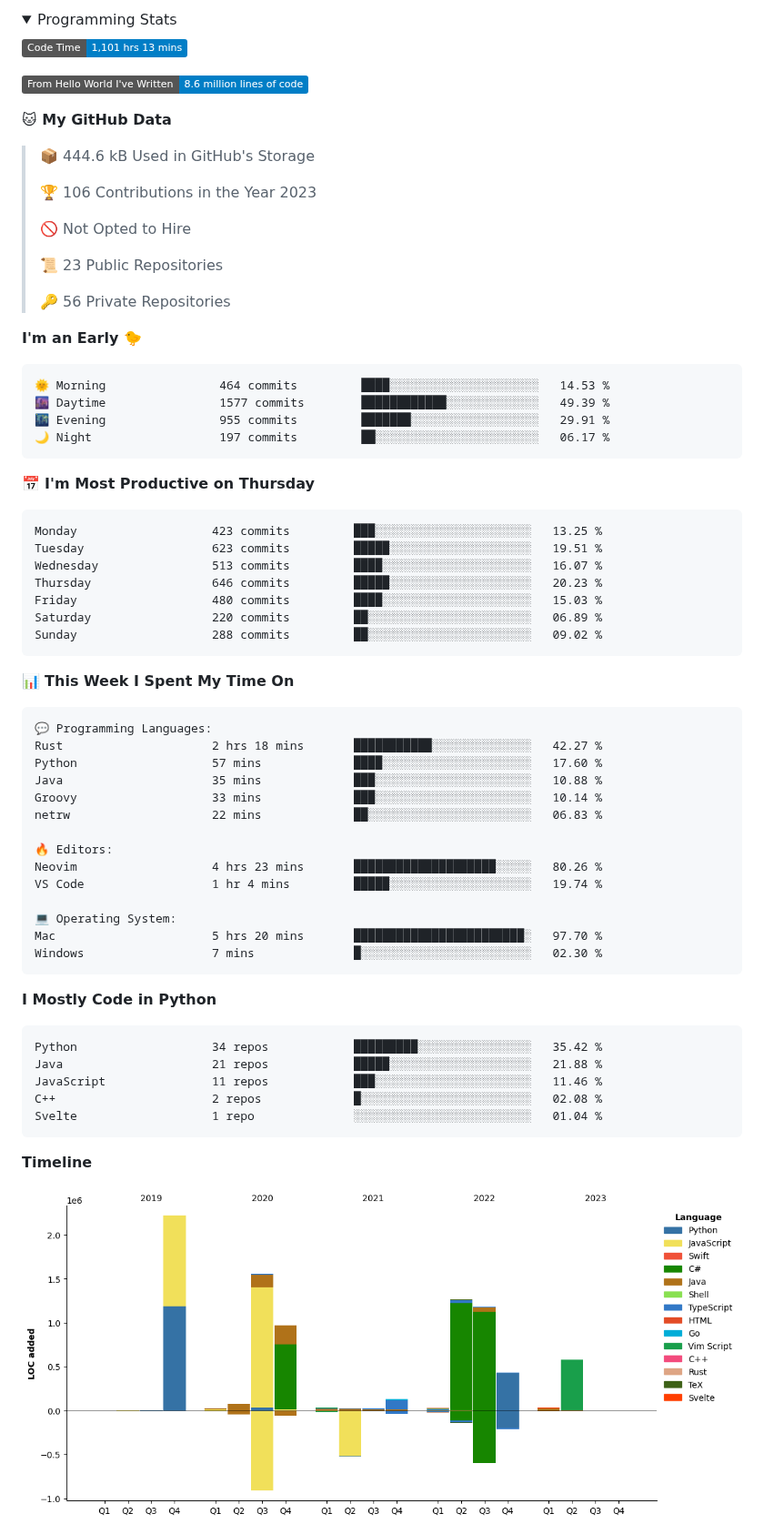
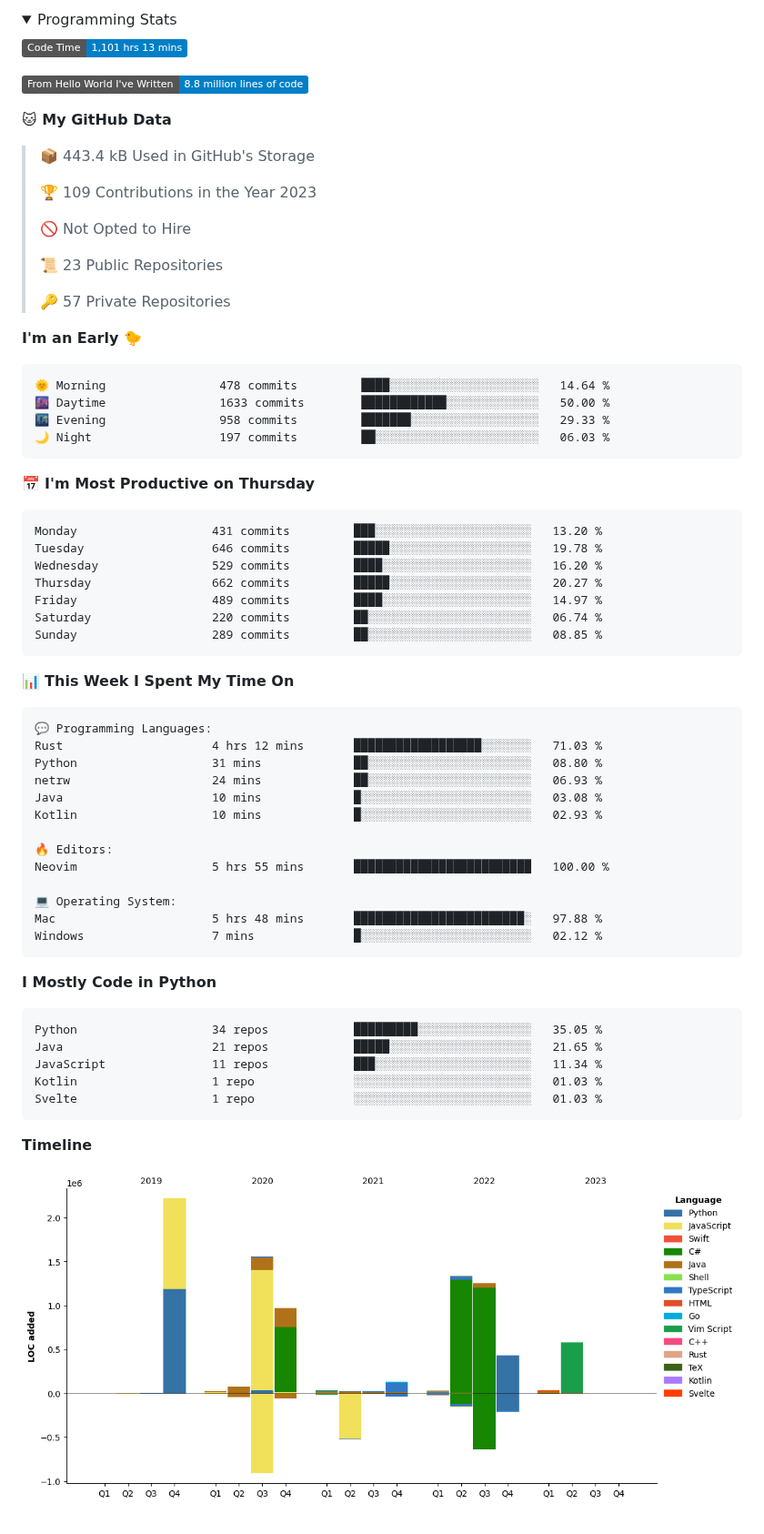
Before and after one commit to PepperLola/PepperLola, a Markdown page: README.md, the part around one of its changes. Shown at 91% size. Rendered like a GitHub page; pictures changed too: assets/bar_graph.png; folded sections open; badges without logos.

Commit message:
Updated with Dev Metrics

````diff
--- a/README.md
+++ b/README.md
@@ -72,38 +72,38 @@
 <!--START_SECTION:waka-->
 ![Code Time](http://img.shields.io/badge/Code%20Time-1%2C101%20hrs%2013%20mins-blue)
 
-![Lines of code](https://img.shields.io/badge/From%20Hello%20World%20I%27ve%20Written-8.6%20million%20lines%20of%20code-blue)
+![Lines of code](https://img.shields.io/badge/From%20Hello%20World%20I%27ve%20Written-8.8%20million%20lines%20of%20code-blue)
 
 **🐱 My GitHub Data**
 
-> 📦 444.6 kB Used in GitHub's Storage
+> 📦 443.4 kB Used in GitHub's Storage
  >
-> 🏆 106 Contributions in the Year 2023
+> 🏆 109 Contributions in the Year 2023
  >
 > 🚫 Not Opted to Hire
  >
 > 📜 23 Public Repositories
  >
-> 🔑 56 Private Repositories
+> 🔑 57 Private Repositories
  >
 **I'm an Early 🐤**
 
 ```text
-🌞 Morning                464 commits         ████░░░░░░░░░░░░░░░░░░░░░   14.53 %
-🌆 Daytime                1577 commits        ████████████░░░░░░░░░░░░░   49.39 %
-🌃 Evening                955 commits         ███████░░░░░░░░░░░░░░░░░░   29.91 %
-🌙 Night                  197 commits         ██░░░░░░░░░░░░░░░░░░░░░░░   06.17 %
+🌞 Morning                478 commits         ████░░░░░░░░░░░░░░░░░░░░░   14.64 %
+🌆 Daytime                1633 commits        ████████████░░░░░░░░░░░░░   50.00 %
+🌃 Evening                958 commits         ███████░░░░░░░░░░░░░░░░░░   29.33 %
+🌙 Night                  197 commits         ██░░░░░░░░░░░░░░░░░░░░░░░   06.03 %
 ```
 📅 **I'm Most Productive on Thursday**
 
 ```text
-Monday                   423 commits         ███░░░░░░░░░░░░░░░░░░░░░░   13.25 %
-Tuesday                  623 commits         █████░░░░░░░░░░░░░░░░░░░░   19.51 %
-Wednesday                513 commits         ████░░░░░░░░░░░░░░░░░░░░░   16.07 %
-Thursday                 646 commits         █████░░░░░░░░░░░░░░░░░░░░   20.23 %
-Friday                   480 commits         ████░░░░░░░░░░░░░░░░░░░░░   15.03 %
-Saturday                 220 commits         ██░░░░░░░░░░░░░░░░░░░░░░░   06.89 %
-Sunday                   288 commits         ██░░░░░░░░░░░░░░░░░░░░░░░   09.02 %
+Monday                   431 commits         ███░░░░░░░░░░░░░░░░░░░░░░   13.20 %
+Tuesday                  646 commits         █████░░░░░░░░░░░░░░░░░░░░   19.78 %
+Wednesday                529 commits         ████░░░░░░░░░░░░░░░░░░░░░   16.20 %
+Thursday                 662 commits         █████░░░░░░░░░░░░░░░░░░░░   20.27 %
+Friday                   489 commits         ████░░░░░░░░░░░░░░░░░░░░░   14.97 %
+Saturday                 220 commits         ██░░░░░░░░░░░░░░░░░░░░░░░   06.74 %
+Sunday                   289 commits         ██░░░░░░░░░░░░░░░░░░░░░░░   08.85 %
 ```
 
 
@@ -111,29 +111,28 @@ Sunday                   288 commits         ██░░░░░░░░░
 
 ```text
 💬 Programming Languages:
-Rust                     2 hrs 18 mins       ███████████░░░░░░░░░░░░░░   42.27 %
-Python                   57 mins             ████░░░░░░░░░░░░░░░░░░░░░   17.60 %
-Java                     35 mins             ███░░░░░░░░░░░░░░░░░░░░░░   10.88 %
-Groovy                   33 mins             ███░░░░░░░░░░░░░░░░░░░░░░   10.14 %
-netrw                    22 mins             ██░░░░░░░░░░░░░░░░░░░░░░░   06.83 %
+Rust                     4 hrs 12 mins       ██████████████████░░░░░░░   71.03 %
+Python                   31 mins             ██░░░░░░░░░░░░░░░░░░░░░░░   08.80 %
+netrw                    24 mins             ██░░░░░░░░░░░░░░░░░░░░░░░   06.93 %
+Java                     10 mins             █░░░░░░░░░░░░░░░░░░░░░░░░   03.08 %
+Kotlin                   10 mins             █░░░░░░░░░░░░░░░░░░░░░░░░   02.93 %
 
 🔥 Editors:
-Neovim                   4 hrs 23 mins       ████████████████████░░░░░   80.26 %
-VS Code                  1 hr 4 mins         █████░░░░░░░░░░░░░░░░░░░░   19.74 %
+Neovim                   5 hrs 55 mins       █████████████████████████   100.00 %
 
 💻 Operating System:
-Mac                      5 hrs 20 mins       ████████████████████████░   97.70 %
-Windows                  7 mins              █░░░░░░░░░░░░░░░░░░░░░░░░   02.30 %
+Mac                      5 hrs 48 mins       ████████████████████████░   97.88 %
+Windows                  7 mins              █░░░░░░░░░░░░░░░░░░░░░░░░   02.12 %
 ```
 
 **I Mostly Code in Python**
 
 ```text
-Python                   34 repos            █████████░░░░░░░░░░░░░░░░   35.42 %
-Java                     21 repos            █████░░░░░░░░░░░░░░░░░░░░   21.88 %
-JavaScript               11 repos            ███░░░░░░░░░░░░░░░░░░░░░░   11.46 %
-C++                      2 repos             █░░░░░░░░░░░░░░░░░░░░░░░░   02.08 %
-Svelte                   1 repo              ░░░░░░░░░░░░░░░░░░░░░░░░░   01.04 %
+Python                   34 repos            █████████░░░░░░░░░░░░░░░░   35.05 %
+Java                     21 repos            █████░░░░░░░░░░░░░░░░░░░░   21.65 %
+JavaScript               11 repos            ███░░░░░░░░░░░░░░░░░░░░░░   11.34 %
+Kotlin                   1 repo              ░░░░░░░░░░░░░░░░░░░░░░░░░   01.03 %
+Svelte                   1 repo              ░░░░░░░░░░░░░░░░░░░░░░░░░   01.03 %
 ```
 
 
````
Also changed, not shown: other parts of README.md (+1 -1 lines).
